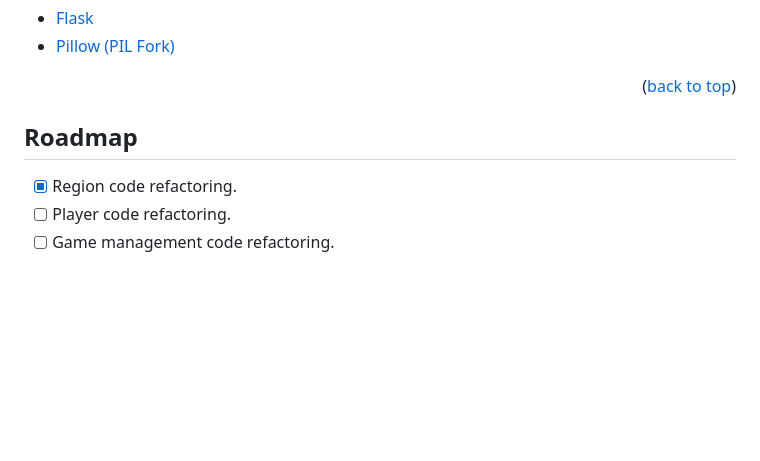
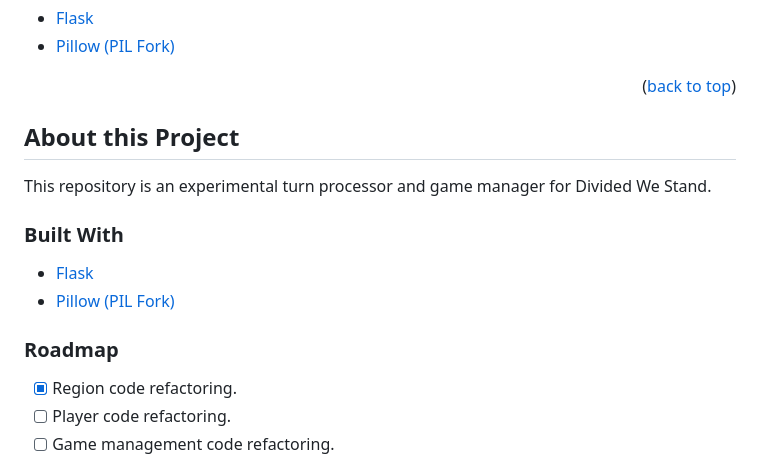
Before and after one commit to ian-hampton/divided-we-stand-prototype, a Markdown page: README.md, the part around the change. Rendered like a GitHub page; blank space fills up the shorter version.

```diff
--- a/README.md
+++ b/README.md
@@ -18,7 +18,14 @@ Divided We Stand is a turn-based strategy game set in the modern era.
 
 
 
-## Roadmap
+## About this Project
+This repository is an experimental turn processor and game manager for Divided We Stand.
+
+### Built With
+* [Flask](https://flask.palletsprojects.com/en/stable/)
+* [Pillow (PIL Fork)](https://pypi.org/project/pillow/)
+
+### Roadmap
 
 - [x] Region code refactoring.
 - [ ] Player code refactoring.
```
